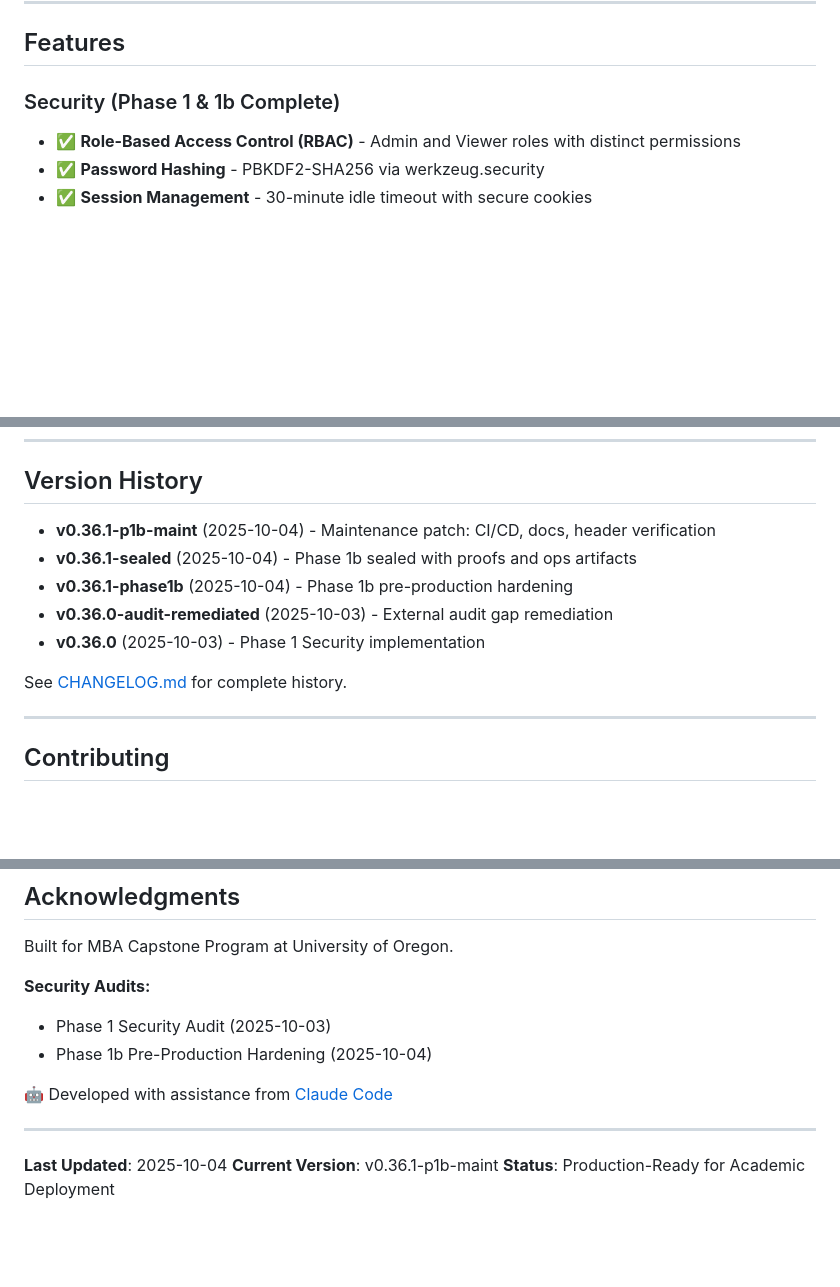
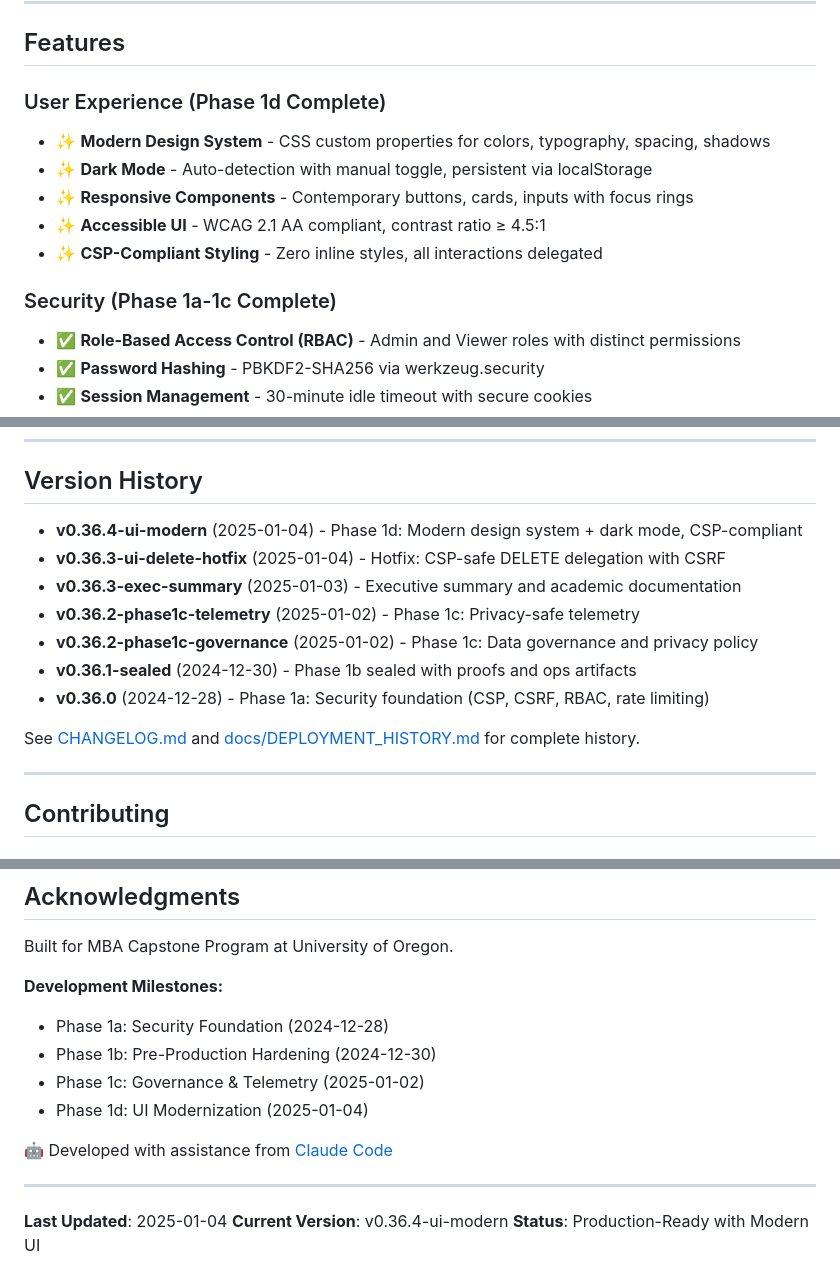
Before and after one commit to kmabbott81/capstone-hub, a Markdown page: README.md, 3 parts joined by grey strips. Drawn GitHub-style; blank space fills up the shorter version.

```diff
--- a/README.md
+++ b/README.md
@@ -12,7 +13,14 @@ A secure, production-grade Flask application for managing capstone project deliv
 
 ## Features
 
-### Security (Phase 1 & 1b Complete)
+### User Experience (Phase 1d Complete)
+- ✨ **Modern Design System** - CSS custom properties for colors, typography, spacing, shadows
+- ✨ **Dark Mode** - Auto-detection with manual toggle, persistent via localStorage
+- ✨ **Responsive Components** - Contemporary buttons, cards, inputs with focus rings
+- ✨ **Accessible UI** - WCAG 2.1 AA compliant, contrast ratio ≥ 4.5:1
+- ✨ **CSP-Compliant Styling** - Zero inline styles, all interactions delegated
+
+### Security (Phase 1a-1c Complete)
 - ✅ **Role-Based Access Control (RBAC)** - Admin and Viewer roles with distinct permissions
 - ✅ **Password Hashing** - PBKDF2-SHA256 via werkzeug.security
 - ✅ **Session Management** - 30-minute idle timeout with secure cookies
@@ -325,13 +333,15 @@ See [docs/OPS_CHECKLIST.md](docs/OPS_CHECKLIST.md) for complete troubleshooting
 
 ## Version History
 
-- **v0.36.1-p1b-maint** (2025-10-04) - Maintenance patch: CI/CD, docs, header verification
-- **v0.36.1-sealed** (2025-10-04) - Phase 1b sealed with proofs and ops artifacts
-- **v0.36.1-phase1b** (2025-10-04) - Phase 1b pre-production hardening
-- **v0.36.0-audit-remediated** (2025-10-03) - External audit gap remediation
-- **v0.36.0** (2025-10-03) - Phase 1 Security implementation
+- **v0.36.4-ui-modern** (2025-01-04) - Phase 1d: Modern design system + dark mode, CSP-compliant
+- **v0.36.3-ui-delete-hotfix** (2025-01-04) - Hotfix: CSP-safe DELETE delegation with CSRF
+- **v0.36.3-exec-summary** (2025-01-03) - Executive summary and academic documentation
+- **v0.36.2-phase1c-telemetry** (2025-01-02) - Phase 1c: Privacy-safe telemetry
+- **v0.36.2-phase1c-governance** (2025-01-02) - Phase 1c: Data governance and privacy policy
+- **v0.36.1-sealed** (2024-12-30) - Phase 1b sealed with proofs and ops artifacts
+- **v0.36.0** (2024-12-28) - Phase 1a: Security foundation (CSP, CSRF, RBAC, rate limiting)
 
-See [CHANGELOG.md](CHANGELOG.md) for complete history.
+See [CHANGELOG.md](CHANGELOG.md) and [docs/DEPLOYMENT_HISTORY.md](docs/DEPLOYMENT_HISTORY.md) for complete history.
 
 ---
 
@@ -381,14 +391,16 @@ These policies ensure Capstone Hub meets academic and professional standards for
 
 Built for MBA Capstone Program at University of Oregon.
 
-**Security Audits:**
-- Phase 1 Security Audit (2025-10-03)
-- Phase 1b Pre-Production Hardening (2025-10-04)
+**Development Milestones:**
+- Phase 1a: Security Foundation (2024-12-28)
+- Phase 1b: Pre-Production Hardening (2024-12-30)
+- Phase 1c: Governance & Telemetry (2025-01-02)
+- Phase 1d: UI Modernization (2025-01-04)
 
 🤖 Developed with assistance from [Claude Code](https://claude.com/claude-code)
 
 ---
 
-**Last Updated**: 2025-10-04
-**Current Version**: v0.36.1-p1b-maint
-**Status**: Production-Ready for Academic Deployment
+**Last Updated**: 2025-01-04
+**Current Version**: v0.36.4-ui-modern
+**Status**: Production-Ready with Modern UI
```
Also changed, not shown: other parts of README.md (+3 -2 lines), docs/DEPLOYMENT_HISTORY.md (added, +250 -0 lines).
